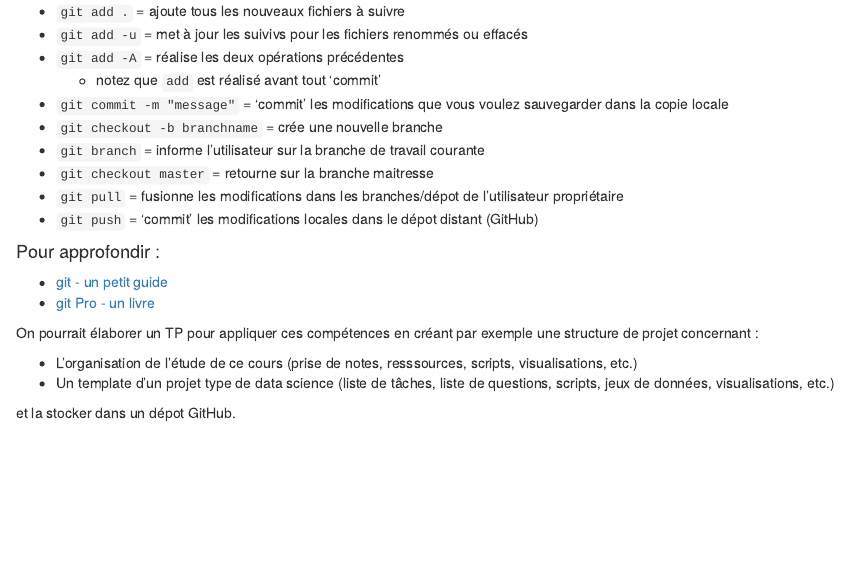
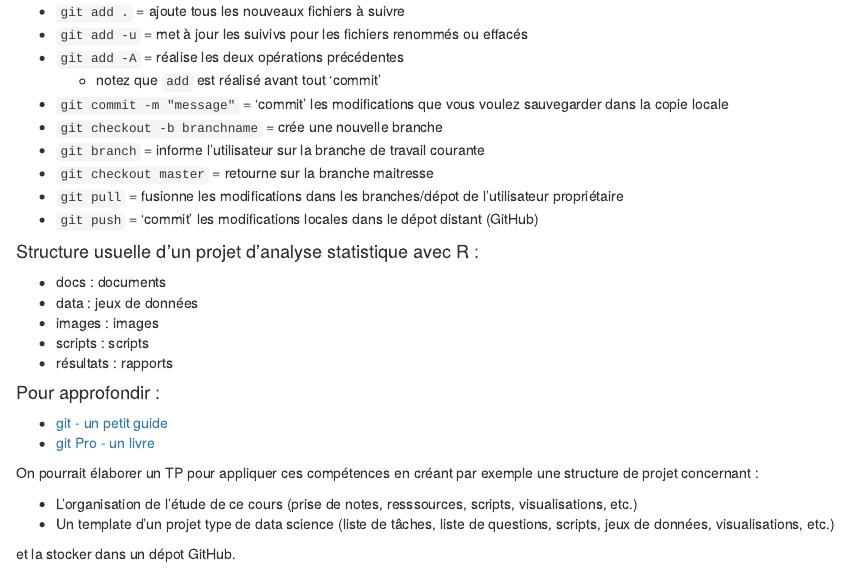
Before and after one commit to cbohnert67/R-datascience, an R Markdown document (Module1/boite_a_outils_techniques.rmd): the page in a window 1100 px wide, from 2110 px down. Rendered offline with R 4.5, knitr and Pandoc, with nearby package versions.

Commit message:
Structure usuelle d'un projet d'analyse statistique avec R added

```diff
--- a/Module1/boite_a_outils_techniques.rmd
+++ b/Module1/boite_a_outils_techniques.rmd
@@ -124,6 +122,14 @@ Lorsqu'on fait des changements sur un fichier, le système sauvegarde l'historiq
 * `git checkout master` = retourne sur la branche maitresse
 * `git pull` = fusionne les modifications dans les branches/dépot de l'utilisateur propriétaire
 * `git push` = 'commit' les modifications locales dans le dépot distant (GitHub)
+
+#### Structure usuelle d'un projet d'analyse statistique avec R :
+
+* docs : documents
+* data : jeux de données
+* images : images
+* scripts : scripts
+* résultats : rapports
 
 #### Pour approfondir :
 
```
Also changed, not shown: Module1/boite_a_outils_techniques.pdf, Module1/boite_a_outils_techniques.rmd (2 more changed lines).
